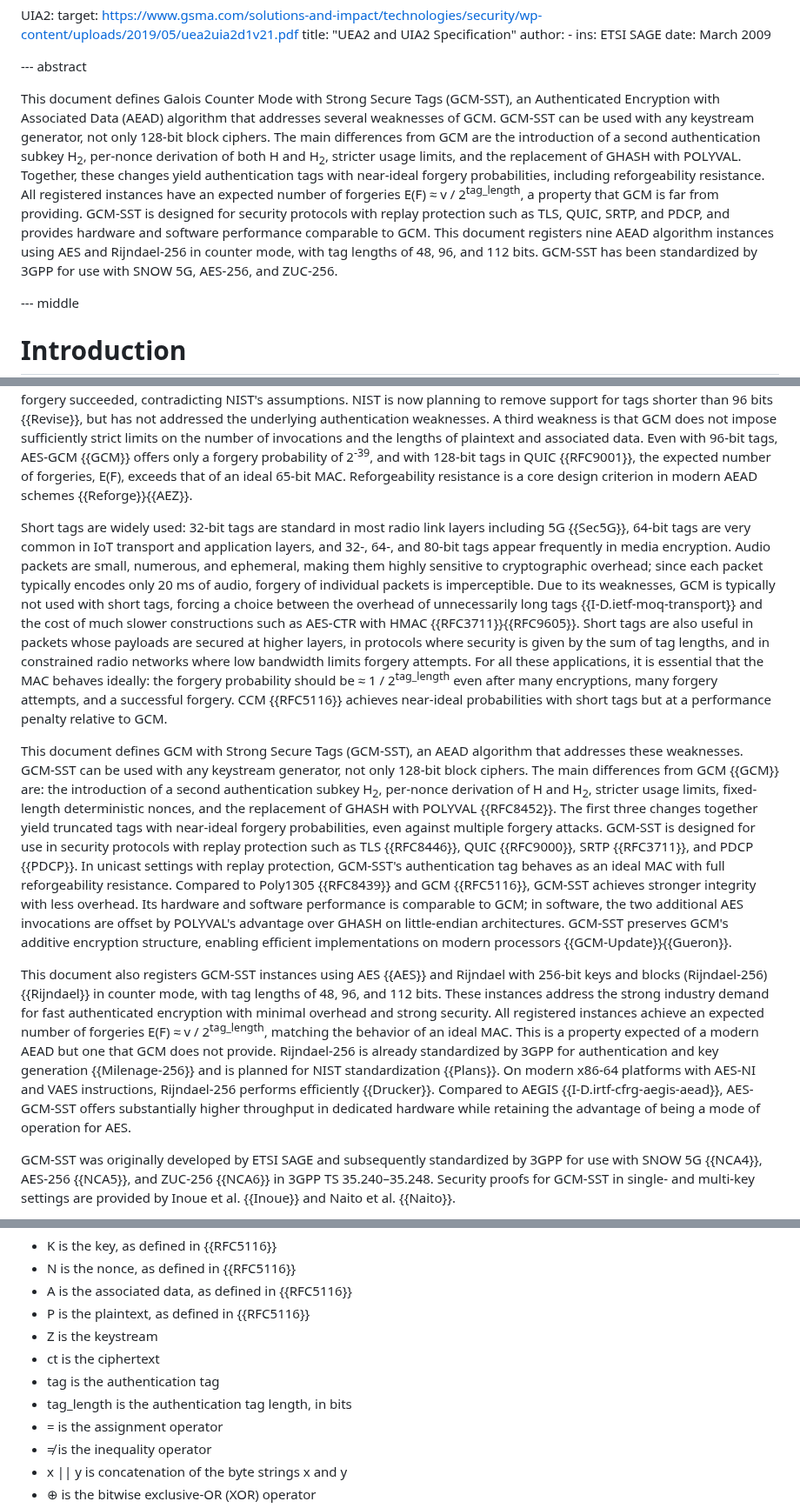
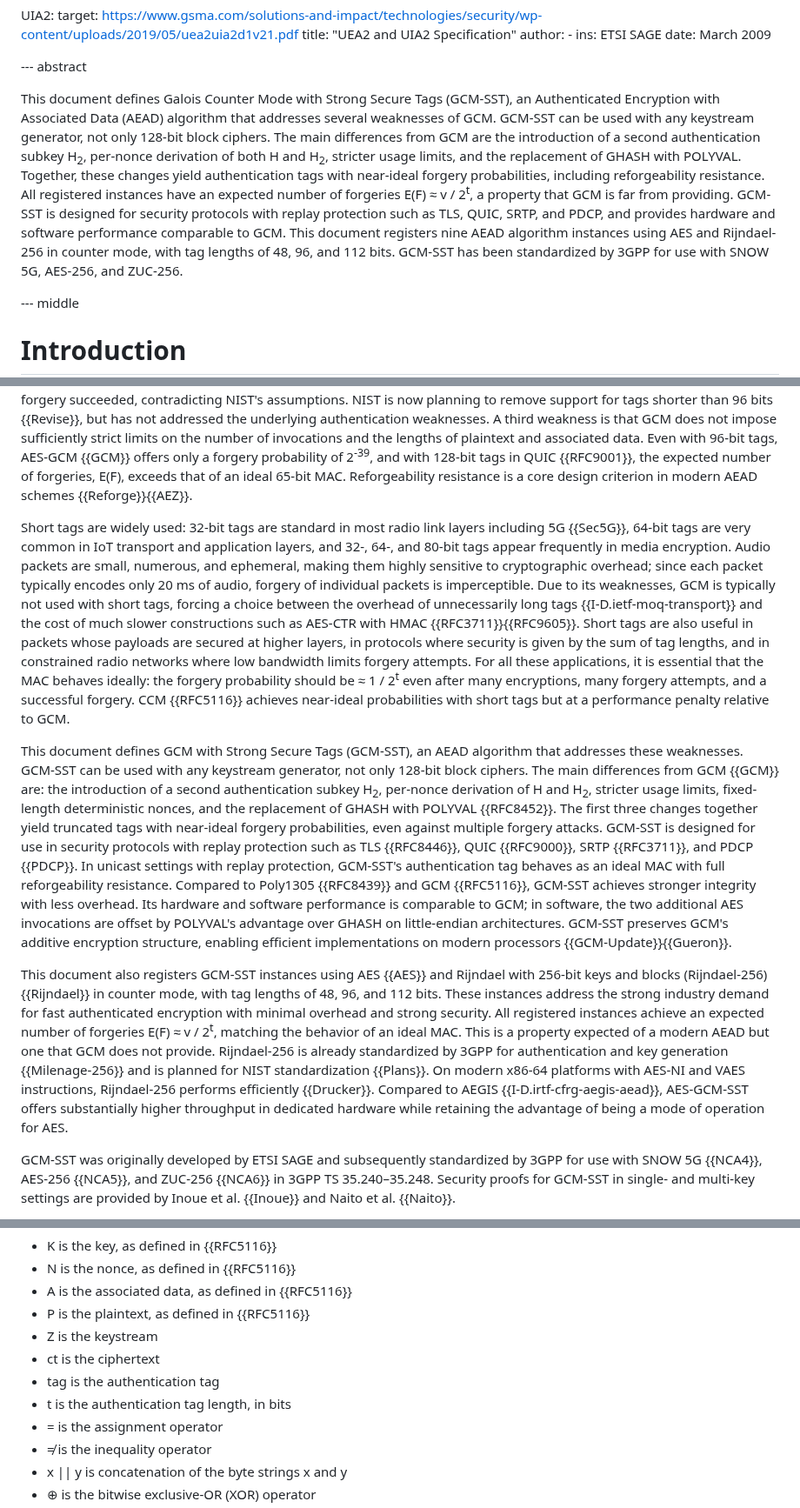
Before and after one commit to emanjon/draft-mattsson-cfrg-aes-gcm-sst, a Markdown page: draft-mattsson-cfrg-aes-gcm-sst.md, 3 parts joined by grey strips. Shown at 87% size. Rendered like a GitHub page.

```diff
--- a/draft-mattsson-cfrg-aes-gcm-sst.md
+++ b/draft-mattsson-cfrg-aes-gcm-sst.md
@@ -490,7 +490,7 @@ informative:
 
 --- abstract
 
-This document defines Galois Counter Mode with Strong Secure Tags (GCM-SST), an Authenticated Encryption with Associated Data (AEAD) algorithm that addresses several weaknesses of GCM. GCM-SST can be used with any keystream generator, not only 128-bit block ciphers. The main differences from GCM are the introduction of a second authentication subkey H<sub>2</sub>, per-nonce derivation of both H and H<sub>2</sub>, stricter usage limits, and the replacement of GHASH with POLYVAL. Together, these changes yield authentication tags with near-ideal forgery probabilities, including reforgeability resistance. All registered instances have an expected number of forgeries E(F) ≈ v / 2<sup>tag_length</sup>, a property that GCM is far from providing. GCM-SST is designed for security protocols with replay protection such as TLS, QUIC, SRTP, and PDCP, and provides hardware and software performance comparable to GCM. This document registers nine AEAD algorithm instances using AES and Rijndael-256 in counter mode, with tag lengths of 48, 96, and 112 bits. GCM-SST has been standardized by 3GPP for use with SNOW 5G, AES-256, and ZUC-256.
+This document defines Galois Counter Mode with Strong Secure Tags (GCM-SST), an Authenticated Encryption with Associated Data (AEAD) algorithm that addresses several weaknesses of GCM. GCM-SST can be used with any keystream generator, not only 128-bit block ciphers. The main differences from GCM are the introduction of a second authentication subkey H<sub>2</sub>, per-nonce derivation of both H and H<sub>2</sub>, stricter usage limits, and the replacement of GHASH with POLYVAL. Together, these changes yield authentication tags with near-ideal forgery probabilities, including reforgeability resistance. All registered instances have an expected number of forgeries E(F) ≈ v / 2<sup>t</sup>, a property that GCM is far from providing. GCM-SST is designed for security protocols with replay protection such as TLS, QUIC, SRTP, and PDCP, and provides hardware and software performance comparable to GCM. This document registers nine AEAD algorithm instances using AES and Rijndael-256 in counter mode, with tag lengths of 48, 96, and 112 bits. GCM-SST has been standardized by 3GPP for use with SNOW 5G, AES-256, and ZUC-256.
 
 --- middle
 
@@ -500,11 +500,11 @@ AES in Galois Counter Mode (AES-GCM) {{GCM}} is a widely deployed Authenticated
 
 Nyberg et al. {{Nyberg}} showed that small, theoretically grounded changes would mitigate these weaknesses. NIST did not adopt this advice and instead imposed ad hoc restrictions for short tags, without justification for parameter choices or claimed security levels. Mattsson et al. {{Mattsson}} later showed that attackers can nearly always observe whether a forgery succeeded, contradicting NIST's assumptions. NIST is now planning to remove support for tags shorter than 96 bits {{Revise}}, but has not addressed the underlying authentication weaknesses. A third weakness is that GCM does not impose sufficiently strict limits on the number of invocations and the lengths of plaintext and associated data. Even with 96-bit tags, AES-GCM {{GCM}} offers only a forgery probability of 2<sup>-39</sup>, and with 128-bit tags in QUIC {{RFC9001}}, the expected number of forgeries, E(F), exceeds that of an ideal 65-bit MAC. Reforgeability resistance is a core design criterion in modern AEAD schemes {{Reforge}}{{AEZ}}.
 
-Short tags are widely used: 32-bit tags are standard in most radio link layers including 5G {{Sec5G}}, 64-bit tags are very common in IoT transport and application layers, and 32-, 64-, and 80-bit tags appear frequently in media encryption. Audio packets are small, numerous, and ephemeral, making them highly sensitive to cryptographic overhead; since each packet typically encodes only 20 ms of audio, forgery of individual packets is imperceptible. Due to its weaknesses, GCM is typically not used with short tags, forcing a choice between the overhead of unnecessarily long tags {{I-D.ietf-moq-transport}} and the cost of much slower constructions such as AES-CTR with HMAC {{RFC3711}}{{RFC9605}}. Short tags are also useful in packets whose payloads are secured at higher layers, in protocols where security is given by the sum of tag lengths, and in constrained radio networks where low bandwidth limits forgery attempts. For all these applications, it is essential that the MAC behaves ideally: the forgery probability should be ≈ 1 / 2<sup>tag_length</sup> even after many encryptions, many forgery attempts, and a successful forgery. CCM {{RFC5116}} achieves near-ideal probabilities with short tags but at a performance penalty relative to GCM.
+Short tags are widely used: 32-bit tags are standard in most radio link layers including 5G {{Sec5G}}, 64-bit tags are very common in IoT transport and application layers, and 32-, 64-, and 80-bit tags appear frequently in media encryption. Audio packets are small, numerous, and ephemeral, making them highly sensitive to cryptographic overhead; since each packet typically encodes only 20 ms of audio, forgery of individual packets is imperceptible. Due to its weaknesses, GCM is typically not used with short tags, forcing a choice between the overhead of unnecessarily long tags {{I-D.ietf-moq-transport}} and the cost of much slower constructions such as AES-CTR with HMAC {{RFC3711}}{{RFC9605}}. Short tags are also useful in packets whose payloads are secured at higher layers, in protocols where security is given by the sum of tag lengths, and in constrained radio networks where low bandwidth limits forgery attempts. For all these applications, it is essential that the MAC behaves ideally: the forgery probability should be ≈ 1 / 2<sup>t</sup> even after many encryptions, many forgery attempts, and a successful forgery. CCM {{RFC5116}} achieves near-ideal probabilities with short tags but at a performance penalty relative to GCM.
 
 This document defines GCM with Strong Secure Tags (GCM-SST), an AEAD algorithm that addresses these weaknesses. GCM-SST can be used with any keystream generator, not only 128-bit block ciphers. The main differences from GCM {{GCM}} are: the introduction of a second authentication subkey H<sub>2</sub>, per-nonce derivation of H and H<sub>2</sub>, stricter usage limits, fixed-length deterministic nonces, and the replacement of GHASH with POLYVAL {{RFC8452}}. The first three changes together yield truncated tags with near-ideal forgery probabilities, even against multiple forgery attacks. GCM-SST is designed for use in security protocols with replay protection such as TLS {{RFC8446}}, QUIC {{RFC9000}}, SRTP {{RFC3711}}, and PDCP {{PDCP}}. In unicast settings with replay protection, GCM-SST's authentication tag behaves as an ideal MAC with full reforgeability resistance. Compared to Poly1305 {{RFC8439}} and GCM {{RFC5116}}, GCM-SST achieves stronger integrity with less overhead. Its hardware and software performance is comparable to GCM; in software, the two additional AES invocations are offset by POLYVAL's advantage over GHASH on little-endian architectures. GCM-SST preserves GCM's additive encryption structure, enabling efficient implementations on modern processors {{GCM-Update}}{{Gueron}}.
 
-This document also registers GCM-SST instances using AES {{AES}} and Rijndael with 256-bit keys and blocks (Rijndael-256) {{Rijndael}} in counter mode, with tag lengths of 48, 96, and 112 bits. These instances address the strong industry demand for fast authenticated encryption with minimal overhead and strong security. All registered instances achieve an expected number of forgeries E(F) ≈ v / 2<sup>tag_length</sup>, matching the behavior of an ideal MAC. This is a property expected of a modern AEAD but one that GCM does not provide. Rijndael-256 is already standardized by 3GPP for authentication and key generation {{Milenage-256}} and is planned for NIST standardization {{Plans}}. On modern x86-64 platforms with AES-NI and VAES instructions, Rijndael-256 performs efficiently {{Drucker}}. Compared to AEGIS {{I-D.irtf-cfrg-aegis-aead}}, AES-GCM-SST offers substantially higher throughput in dedicated hardware while retaining the advantage of being a mode of operation for AES.
+This document also registers GCM-SST instances using AES {{AES}} and Rijndael with 256-bit keys and blocks (Rijndael-256) {{Rijndael}} in counter mode, with tag lengths of 48, 96, and 112 bits. These instances address the strong industry demand for fast authenticated encryption with minimal overhead and strong security. All registered instances achieve an expected number of forgeries E(F) ≈ v / 2<sup>t</sup>, matching the behavior of an ideal MAC. This is a property expected of a modern AEAD but one that GCM does not provide. Rijndael-256 is already standardized by 3GPP for authentication and key generation {{Milenage-256}} and is planned for NIST standardization {{Plans}}. On modern x86-64 platforms with AES-NI and VAES instructions, Rijndael-256 performs efficiently {{Drucker}}. Compared to AEGIS {{I-D.irtf-cfrg-aegis-aead}}, AES-GCM-SST offers substantially higher throughput in dedicated hardware while retaining the advantage of being a mode of operation for AES.
 
 GCM-SST was originally developed by ETSI SAGE and subsequently standardized by 3GPP for use with SNOW 5G {{NCA4}}, AES-256 {{NCA5}}, and ZUC-256 {{NCA6}} in 3GPP TS 35.240–35.248. Security proofs for GCM-SST in single- and multi-key settings are provided by Inoue et al. {{Inoue}} and Naito et al. {{Naito}}.
 
@@ -523,7 +523,7 @@ The following notation is used in the document:
 * Z is the keystream
 * ct is the ciphertext
 * tag is the authentication tag
-* tag_length is the authentication tag length, in bits
+* t is the authentication tag length, in bits
 * = is the assignment operator
 * ≠ is the inequality operator
 * x \|\| y is concatenation of the byte strings x and y
```
Also changed, not shown: other parts of draft-mattsson-cfrg-aes-gcm-sst.md (+23 -23 lines).
